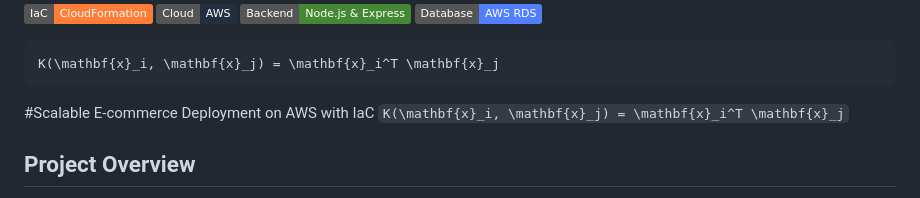
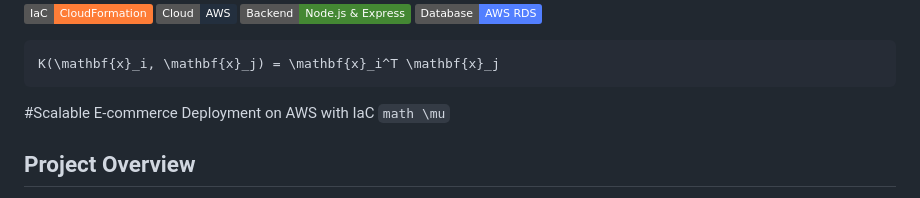
Before and after one commit to AndresBueno420/JustBuy-Commerce, a Markdown page: README.md, the part around the change. Drawn GitHub-style; badges without logos.

Commit message:
Fix math formatting in README and update header

````diff
--- a/README.md
+++ b/README.md
@@ -6,8 +6,7 @@
 ```math
 K(\mathbf{x}_i, \mathbf{x}_j) = \mathbf{x}_i^T \mathbf{x}_j
 ```
-#Scalable E-commerce Deployment on AWS with IaC ```
-K(\mathbf{x}_i, \mathbf{x}_j) = \mathbf{x}_i^T \mathbf{x}_j ```
+#Scalable E-commerce Deployment on AWS with IaC ```math \mu```
 
 ## Project Overview
 
````
